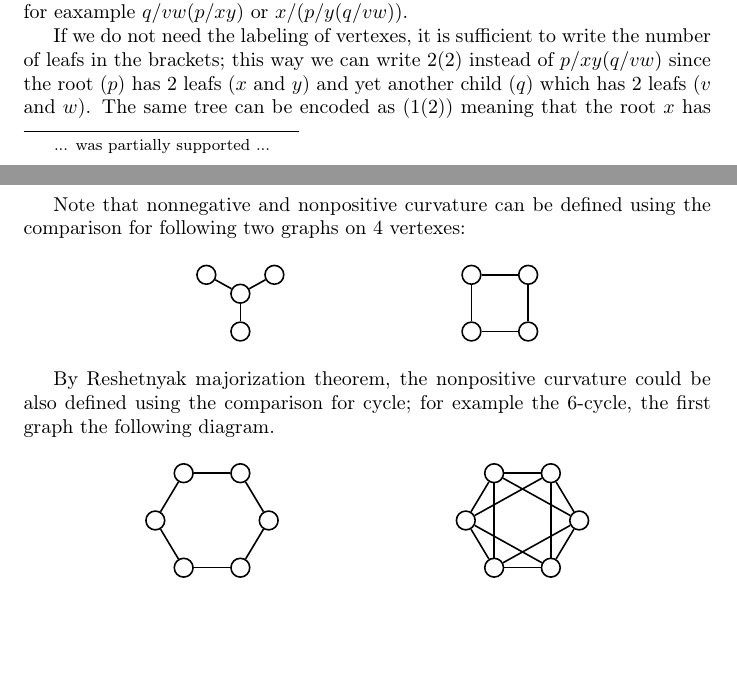
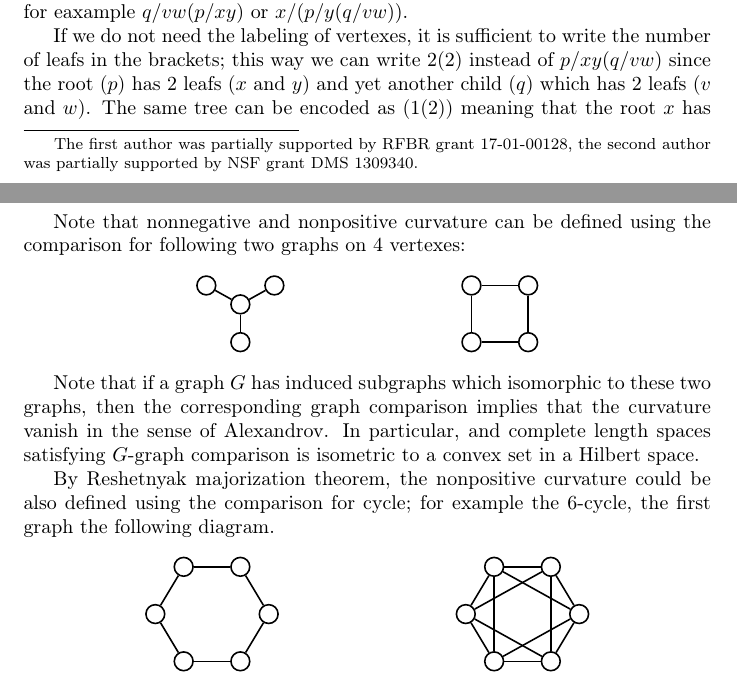
Before and after one commit to anton-petrunin/dipole, a LaTeX paper (dipole.tex, which reads defs.tex): two parts of pages 1 and 4 of 19, joined at a grey line, cut so that both start at the same text, the shorter picture padded with empty space. The pictures show the PDF file dipole.pdf that the author committed with the source.

Commit message:
ещё три строчки

```diff
--- a/defs.tex
+++ b/defs.tex
@@ -302,6 +302,9 @@ Note that nonnegative and nonpositive curvature can be defined using the compari
 \end{center}
 \unhide
 
+Note that if a graph $G$ has induced subgraphs which isomorphic to these two graphs, then the corresponding graph comparison implies that the curvature vanish in the sense of Alexandrov.
+In particular, and complete length spaces satisfying $G$-graph comparison is isometric to a convex set in a Hilbert space.
+
 By Reshetnyak majorization theorem,
 the nonpositive curvature could be also defined using the comparison for cycle; for example the 6-cycle, the first graph the following diagram.
 
--- a/dipole.tex
+++ b/dipole.tex
@@ -6,7 +6,8 @@
 \title{Tree comparison\\{\small(preliminary version)}}
 \author{Nina Lebedeva, Anton Petrunin and Vladimir Zolotov}
 
-\nofootnote{... was partially supported ...}
+\nofootnote{The first author was partially supported by RFBR grant 17-01-00128,
+the second author was partially supported by NSF grant DMS 1309340.}
 
 \newcommand{\Addresses}{{\bigskip\footnotesize
 Anton Petrunin, \par\nopagebreak\textsc{Department of Mathematics, PSU, University Park, PA 16802, USA}
```
Also changed, not shown: dipole.pdf, defs.tex (2 more changed lines).
